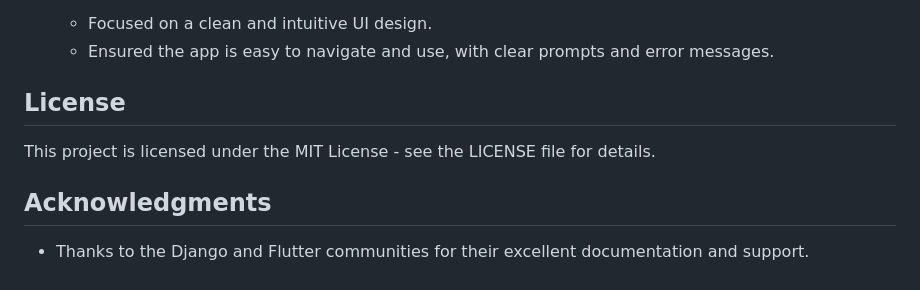
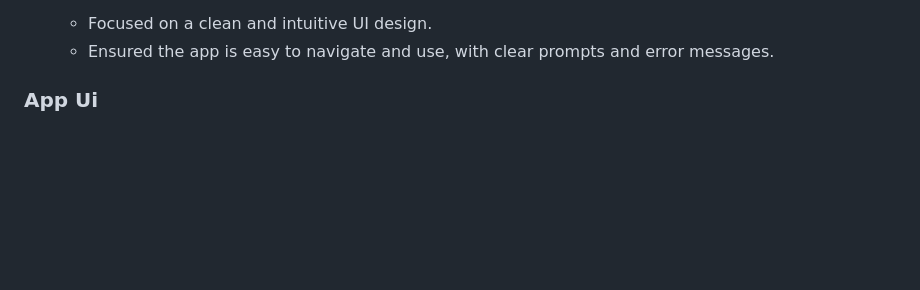
Before and after one commit to Pundit4Real/Flutter-Todo-App, a Markdown page: README.md, the part around the change. Rendered like a GitHub page; blank space fills up the shorter version.

```diff
--- a/README.md
+++ b/README.md
@@ -136,11 +136,4 @@ A simple Todo application built with Flutter that integrates with a Django backe
 4. **Usability**:
    - Focused on a clean and intuitive UI design.
    - Ensured the app is easy to navigate and use, with clear prompts and error messages.
-
-## License
-
-This project is licensed under the MIT License - see the LICENSE file for details.
-
-## Acknowledgments
-
-- Thanks to the Django and Flutter communities for their excellent documentation and support.
+### App Ui
```
